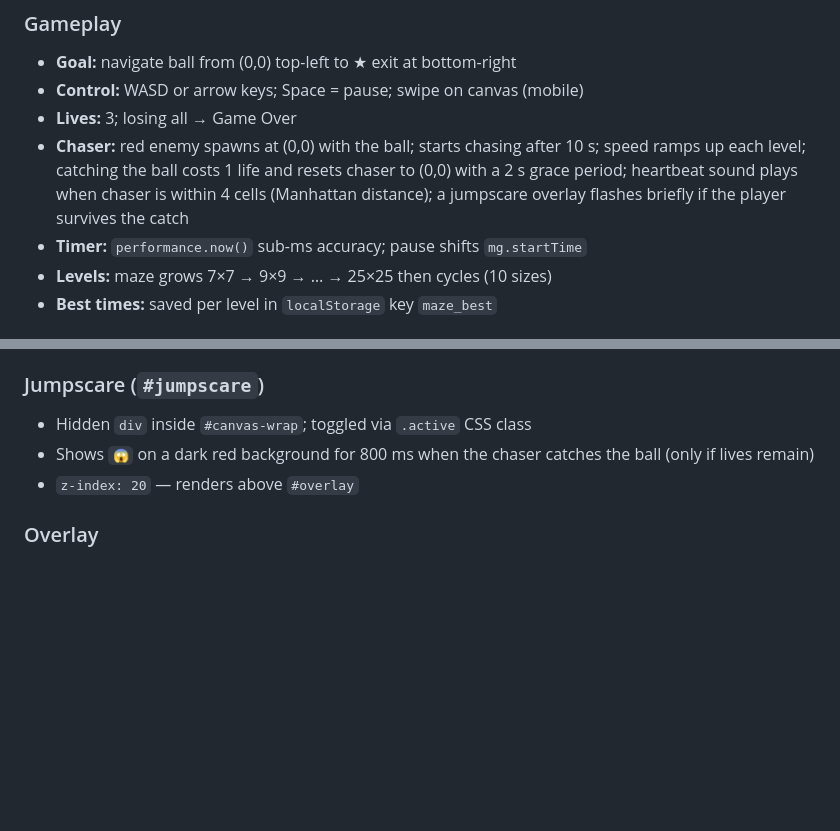
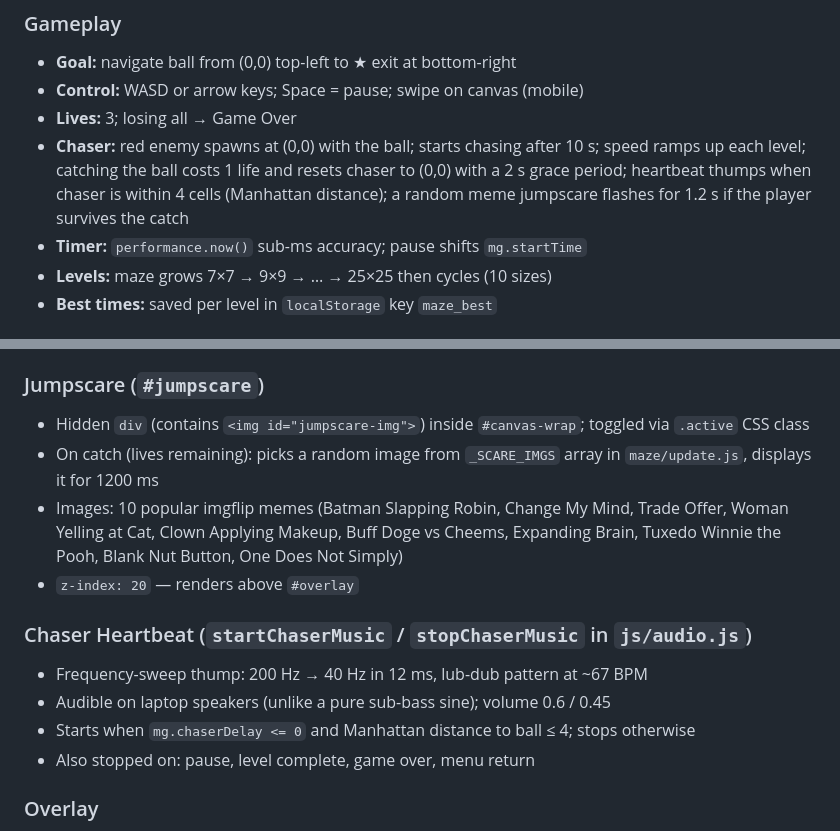
Before and after one commit to joAnsks/joAnsks.github.io, a Markdown page: CLAUDE.md, 2 parts joined by grey strips. Rendered like a GitHub page; blank space fills up the shorter version.

Commit message:
Update CLAUDE.md for meme jumpscare and fixed heartbeat
Co-Authored-By: Claude Sonnet 4.6 <noreply@anthropic.com>

```diff
--- a/CLAUDE.md
+++ b/CLAUDE.md
@@ -166,7 +166,7 @@ Completely isolated from `g{}`. Key fields:
 - **Goal:** navigate ball from (0,0) top-left to ★ exit at bottom-right
 - **Control:** WASD or arrow keys; Space = pause; swipe on canvas (mobile)
 - **Lives:** 3; losing all → Game Over
-- **Chaser:** red enemy spawns at (0,0) with the ball; starts chasing after 10 s; speed ramps up each level; catching the ball costs 1 life and resets chaser to (0,0) with a 2 s grace period; heartbeat sound plays when chaser is within 4 cells (Manhattan distance); a jumpscare overlay flashes briefly if the player survives the catch
+- **Chaser:** red enemy spawns at (0,0) with the ball; starts chasing after 10 s; speed ramps up each level; catching the ball costs 1 life and resets chaser to (0,0) with a 2 s grace period; heartbeat thumps when chaser is within 4 cells (Manhattan distance); a random meme jumpscare flashes for 1.2 s if the player survives the catch
 - **Timer:** `performance.now()` sub-ms accuracy; pause shifts `mg.startTime`
 - **Levels:** maze grows 7×7 → 9×9 → … → 25×25 then cycles (10 sizes)
 - **Best times:** saved per level in `localStorage` key `maze_best`
@@ -202,9 +202,16 @@ Completely isolated from `g{}`. Key fields:
 - Feeds into `tryMove()` in `maze/update.js` via `g.keys[Arrow*]` — no extra logic
 
 ### Jumpscare (`#jumpscare`)
-- Hidden `div` inside `#canvas-wrap`; toggled via `.active` CSS class
-- Shows `😱` on a dark red background for 800 ms when the chaser catches the ball (only if lives remain)
+- Hidden `div` (contains `<img id="jumpscare-img">`) inside `#canvas-wrap`; toggled via `.active` CSS class
+- On catch (lives remaining): picks a random image from `_SCARE_IMGS` array in `maze/update.js`, displays it for 1200 ms
+- Images: 10 popular imgflip memes (Batman Slapping Robin, Change My Mind, Trade Offer, Woman Yelling at Cat, Clown Applying Makeup, Buff Doge vs Cheems, Expanding Brain, Tuxedo Winnie the Pooh, Blank Nut Button, One Does Not Simply)
 - `z-index: 20` — renders above `#overlay`
+
+### Chaser Heartbeat (`startChaserMusic` / `stopChaserMusic` in `js/audio.js`)
+- Frequency-sweep thump: 200 Hz → 40 Hz in 12 ms, lub-dub pattern at ~67 BPM
+- Audible on laptop speakers (unlike a pure sub-bass sine); volume 0.6 / 0.45
+- Starts when `mg.chaserDelay <= 0` and Manhattan distance to ball ≤ 4; stops otherwise
+- Also stopped on: pause, level complete, game over, menu return
 
 ### Overlay
 - Shared for both games: title, message, action button
```
